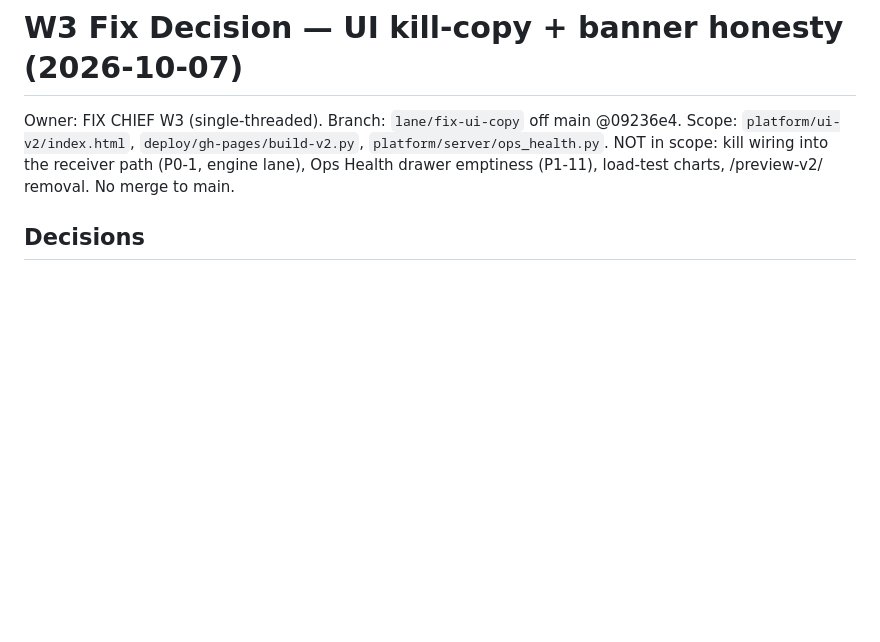
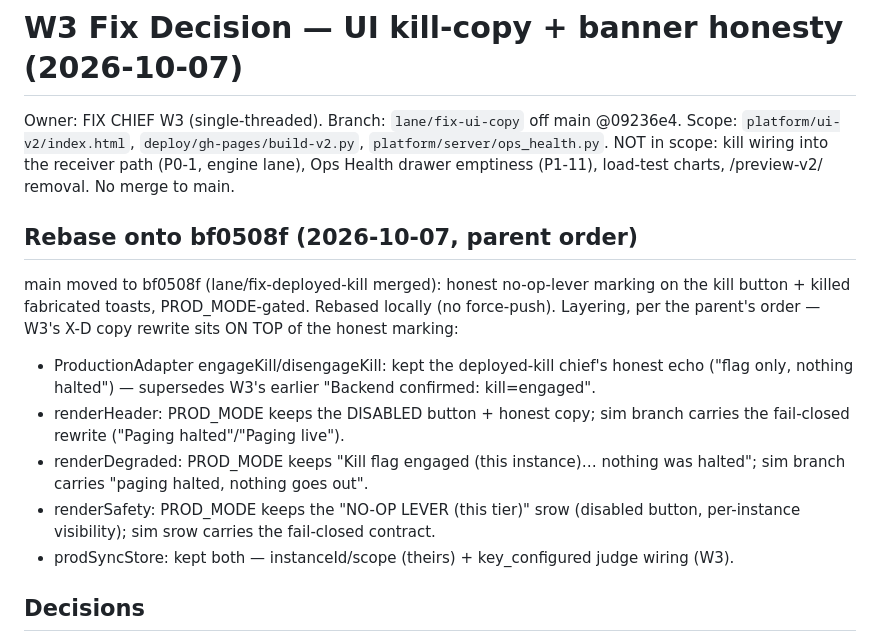
Before and after one commit to AdityaPagare619/sentinel, a Markdown page: docs/planning/fix-w3-decision.md, the part around the change. Rendered like a GitHub page; blank space fills up the shorter version.

Commit message:
w3: record bf0508f rebase layering in decision doc

```diff
--- a/docs/planning/fix-w3-decision.md
+++ b/docs/planning/fix-w3-decision.md
@@ -4,6 +4,20 @@ Owner: FIX CHIEF W3 (single-threaded). Branch: `lane/fix-ui-copy` off main @0923
 Scope: `platform/ui-v2/index.html`, `deploy/gh-pages/build-v2.py`, `platform/server/ops_health.py`.
 NOT in scope: kill wiring into the receiver path (P0-1, engine lane), Ops Health drawer emptiness (P1-11),
 load-test charts, /preview-v2/ removal. No merge to main.
+
+## Rebase onto bf0508f (2026-10-07, parent order)
+main moved to bf0508f (lane/fix-deployed-kill merged): honest no-op-lever marking on the
+kill button + killed fabricated toasts, PROD_MODE-gated. Rebased locally (no force-push).
+Layering, per the parent's order — W3's X-D copy rewrite sits ON TOP of the honest marking:
+- ProductionAdapter engageKill/disengageKill: kept the deployed-kill chief's honest echo
+  ("flag only, nothing halted") — supersedes W3's earlier "Backend confirmed: kill=engaged".
+- renderHeader: PROD_MODE keeps the DISABLED button + honest copy; sim branch carries the
+  fail-closed rewrite ("Paging halted"/"Paging live").
+- renderDegraded: PROD_MODE keeps "Kill flag engaged (this instance)… nothing was halted";
+  sim branch carries "paging halted, nothing goes out".
+- renderSafety: PROD_MODE keeps the "NO-OP LEVER (this tier)" srow (disabled button,
+  per-instance visibility); sim srow carries the fail-closed contract.
+- prodSyncStore: kept both — instanceId/scope (theirs) + key_configured judge wiring (W3).
 
 ## Decisions
 
```
